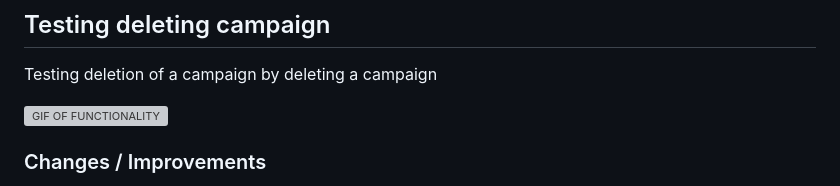
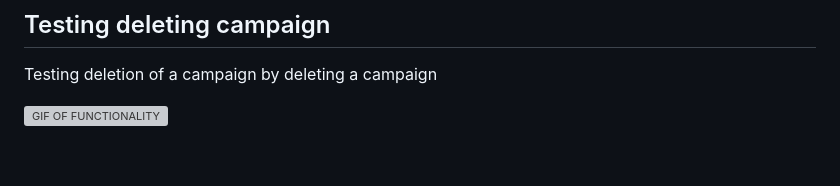
Before and after one commit to waimea-jrainbow/200DTD-DnD-listings, a Markdown page: docs/2-sprint-2-mvp.md, the part around the change printed below. GitHub-like rendering; blank space fills up the shorter version; grey boxes are pictures that could not be loaded.

```diff
--- a/docs/2-sprint-2-mvp.md
+++ b/docs/2-sprint-2-mvp.md
@@ -107,5 +120,4 @@ Testing deletion of a campaign by deleting a campaign
 
 ![GIF OF FUNCTIONALITY](screenshots\testing_delete.gif)
 
-### Changes / Improvements
 
```
Also changed, not shown: other parts of docs/2-sprint-2-mvp.md (+14 -5 lines), docs/screenshots/change_delete.png (deleted), docs/screenshots/testing_delete.gif, docs/screenshots/testing_login.gif (added), 2 other files.
